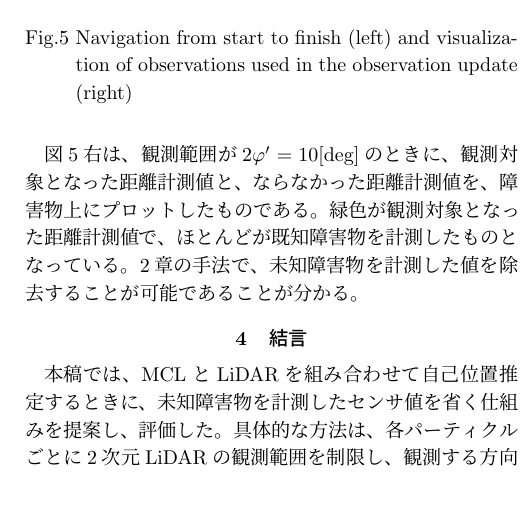
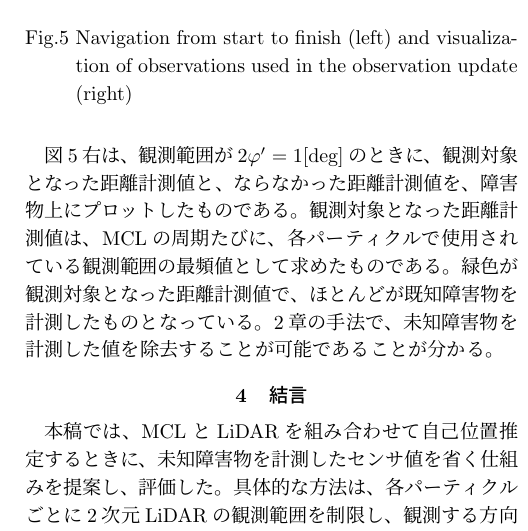
Before and after one commit to uhobeike/robomech2023, a LaTeX document (main.tex): part of one column of page 3 of 3, cut so that both start at the same text, the shorter picture padded with empty space. Compiled offline with pLaTeX and dvipdfmx.

Commit message:
観測対象となった距離計測値の説明を追加

```diff
--- a/main.tex
+++ b/main.tex
@@ -308,10 +308,12 @@ $2\varphi' = 10$[deg]の場合については$54$[\%]となった。
 \end{table}
 
 図\ref{fig:スタートからゴールまでナビゲーション}右は、
-観測範囲が$2\varphi' = 10$[deg]のときに、
+観測範囲が$2\varphi' = 1$[deg]のときに、
 観測対象となった距離計測値と、
 ならなかった距離計測値を、
 障害物上にプロットしたものである。
+観測対象となった距離計測値は、MCLの周期たびに、
+各パーティクルで使用されている観測範囲の最頻値として求めたものである。
 緑色が観測対象となった距離計測値で、
 ほとんどが既知障害物を計測したものとなっている。
 2章の手法で、未知障害物を計測した値を
```
Also changed, not shown: main.tex (6 more changed lines).
